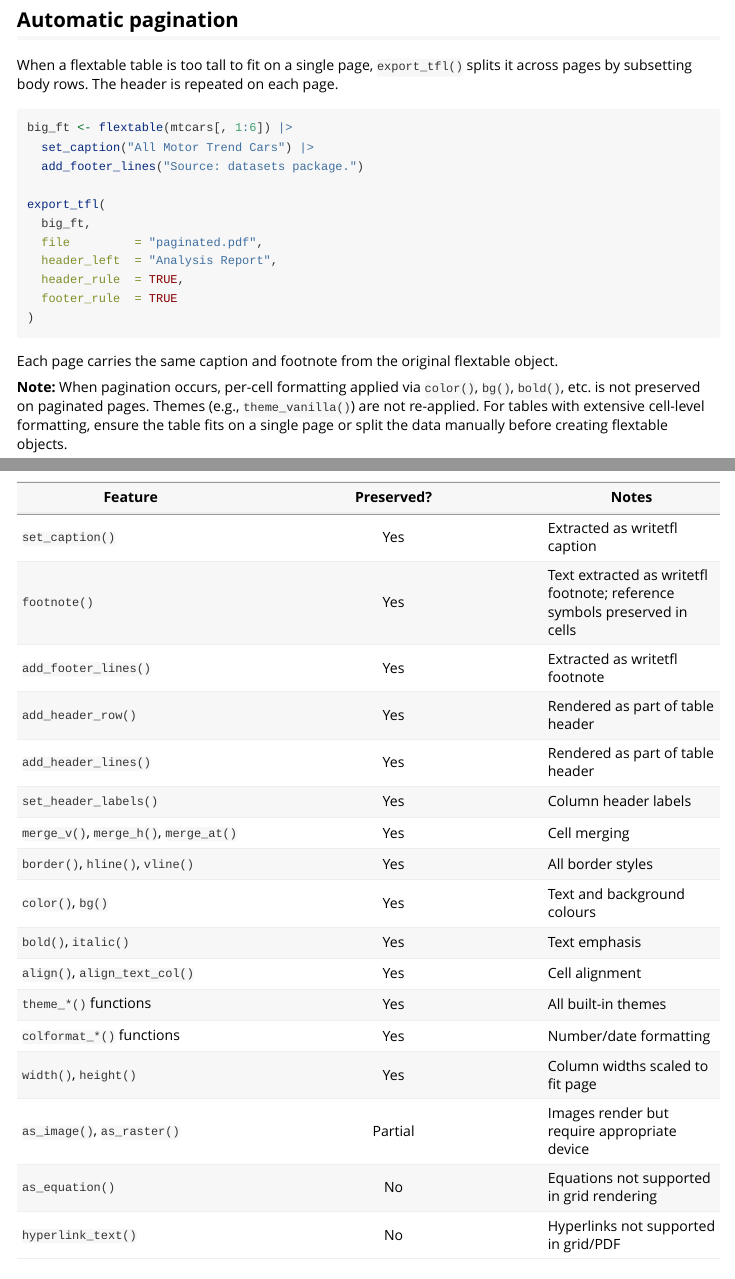
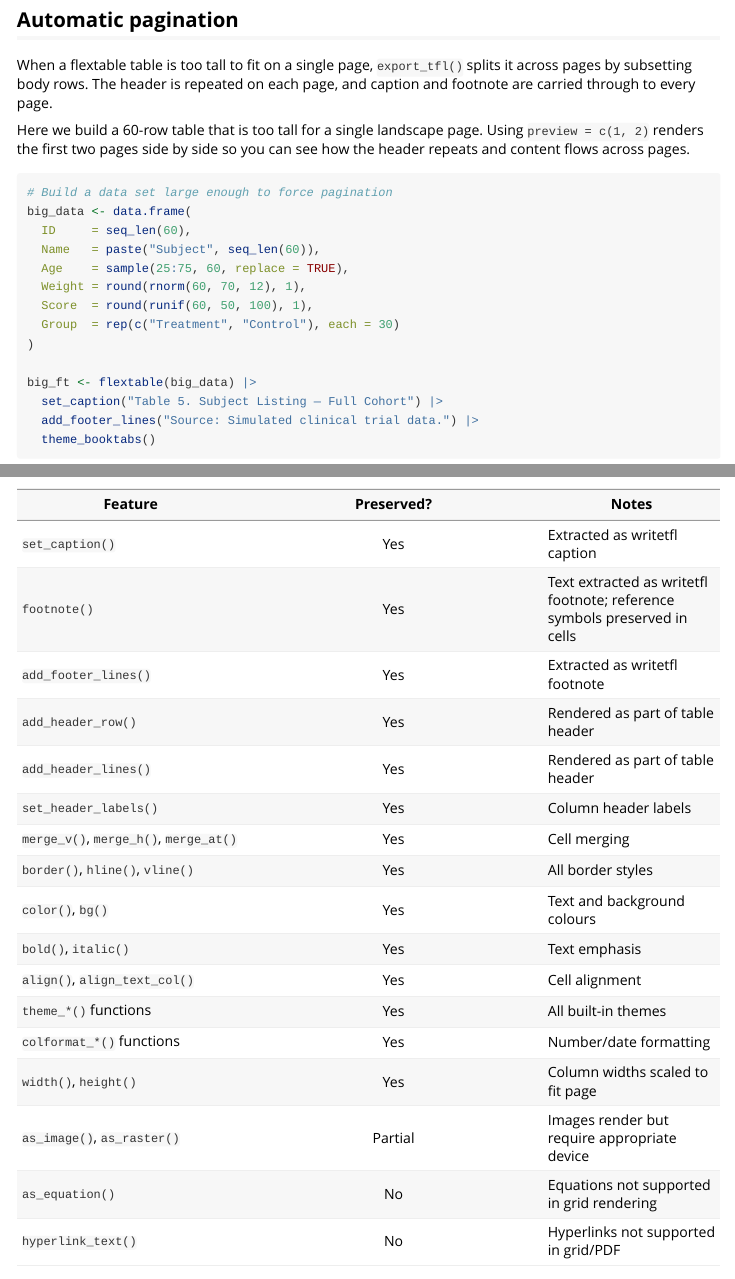
Before and after one commit to humanpred/writetfl, an R Markdown document (vignettes/v07-flextable.Rmd): the page in a window 1100 px wide, from 2470 px down, and a second part further down, joined at a grey line. Rendered offline with R 4.5, knitr and Pandoc, with nearby package versions; code that draws random numbers runs with fixed seeds of ours; some code elsewhere in the file could not run offline.

Commit message:
Update flextable vignette pagination example with actual pagination
Replace the eval=FALSE short-table example with a 60-row table that
forces pagination, showing preview of page 1 and page 2 inline so
readers can see how headers repeat and content flows across pages.

Co-Authored-By: Claude Opus 4.6 <noreply@anthropic.com>

````diff
--- a/vignettes/v07-flextable.Rmd
+++ b/vignettes/v07-flextable.Rmd
@@ -147,10 +147,9 @@
 
 When a flextable table is too tall to fit on a single page, `export_tfl()`
 splits it across pages by subsetting body rows. The header is repeated on
-each page.
+each page, and caption and footnote are carried through to every page.
 
-```{r pagination, eval = FALSE}
-big_ft <- flextable(mtcars[, 1:6]) |>
-  set_caption("All Motor Trend Cars") |>
-  add_footer_lines("Source: datasets package.")
+Here we build a 60-row table that is too tall for a single landscape page.
+Using `preview = c(1, 2)` renders the first two pages side by side so you can
+see how the header repeats and content flows across pages.
 
@@ -156,0 +157,14 @@
+# Build a data set large enough to force pagination
+big_data <- data.frame(
+  ID     = seq_len(60),
+  Name   = paste("Subject", seq_len(60)),
+  Age    = sample(25:75, 60, replace = TRUE),
+  Weight = round(rnorm(60, 70, 12), 1),
+  Score  = round(runif(60, 50, 100), 1),
+  Group  = rep(c("Treatment", "Control"), each = 30)
+)
+
+big_ft <- flextable(big_data) |>
+  set_caption("Table 5. Subject Listing — Full Cohort") |>
+  add_footer_lines("Source: Simulated clinical trial data.") |>
+  theme_booktabs()
@@ -162,9 +205,6 @@
   footer_rule  = TRUE
 )
 ```
-
-Each page carries the same caption and footnote from the original
-flextable object.
 
 **Note:** When pagination occurs, per-cell formatting applied via
 `color()`, `bg()`, `bold()`, etc. is not preserved on paginated pages.
````
Also changed, not shown: vignettes/v07-flextable.Rmd (30 more changed lines).
